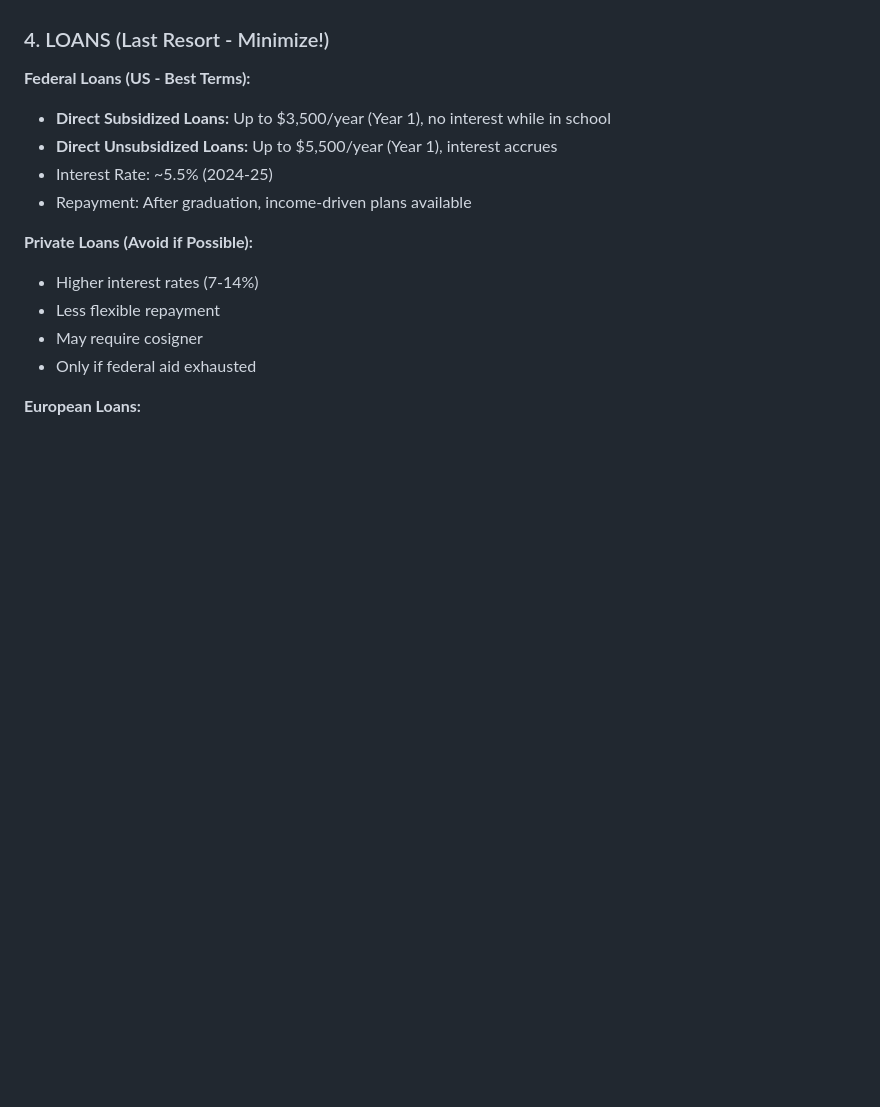
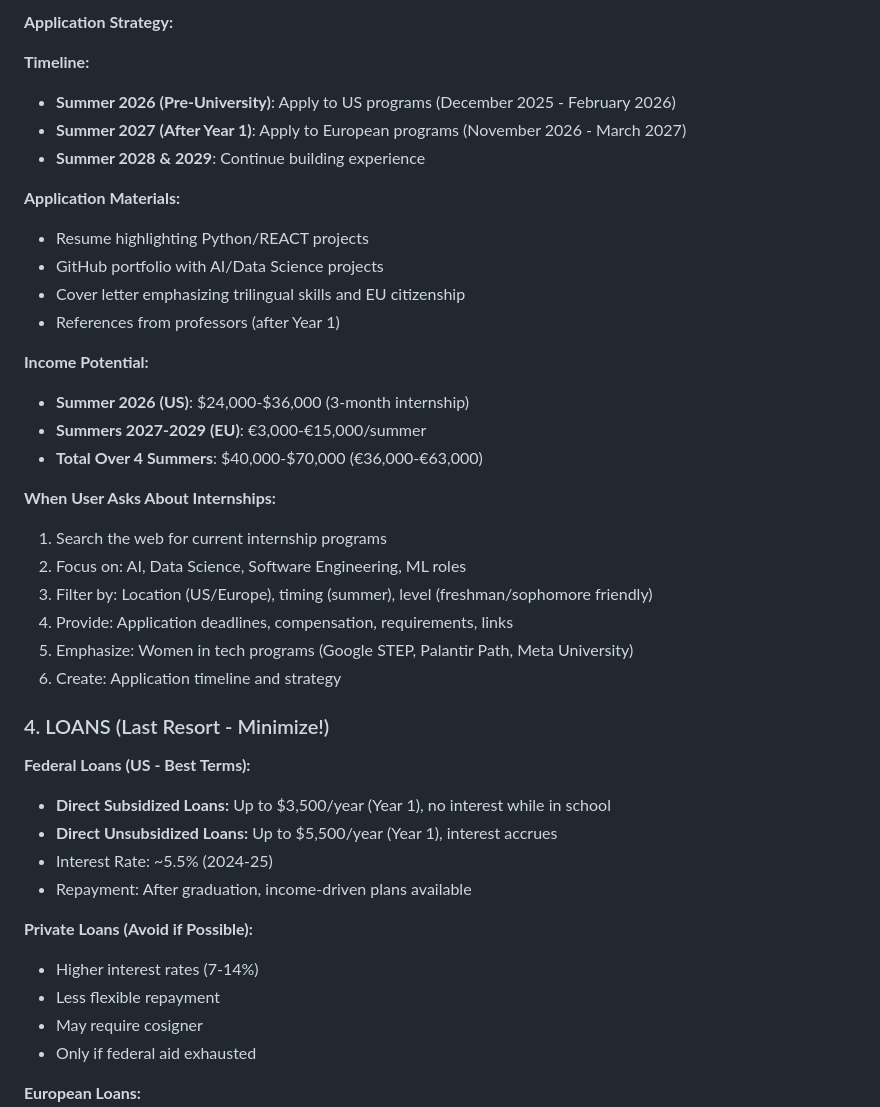
Before and after one commit to ymarquezla/UniversityAdvisor, a Markdown page: agents/financial-aid-advisor-agent/instructions.md, the part around one of its changes. Drawn GitHub-style; blank space fills up the shorter version.

```diff
--- a/agents/financial-aid-advisor-agent/instructions.md
+++ b/agents/financial-aid-advisor-agent/instructions.md
@@ -135,3 +254,28 @@ Help Sophia maximize financial aid and minimize debt by:
+**Application Strategy:**
+
+**Timeline:**
+- **Summer 2026 (Pre-University)**: Apply to US programs (December 2025 - February 2026)
+- **Summer 2027 (After Year 1)**: Apply to European programs (November 2026 - March 2027)
+- **Summer 2028 & 2029**: Continue building experience
+
+**Application Materials:**
+- Resume highlighting Python/REACT projects
+- GitHub portfolio with AI/Data Science projects
+- Cover letter emphasizing trilingual skills and EU citizenship
+- References from professors (after Year 1)
+
+**Income Potential:**
+- **Summer 2026 (US)**: $24,000-$36,000 (3-month internship)
+- **Summers 2027-2029 (EU)**: €3,000-€15,000/summer
+- **Total Over 4 Summers**: $40,000-$70,000 (€36,000-€63,000)
+
+**When User Asks About Internships:**
+1. Search the web for current internship programs
+2. Focus on: AI, Data Science, Software Engineering, ML roles
+3. Filter by: Location (US/Europe), timing (summer), level (freshman/sophomore friendly)
+4. Provide: Application deadlines, compensation, requirements, links
+5. Emphasize: Women in tech programs (Google STEP, Palantir Path, Meta University)
+6. Create: Application timeline and strategy
 
 ### 4. LOANS (Last Resort - Minimize!)
 
```
Also changed, not shown: other parts of agents/financial-aid-advisor-agent/instructions.md (+119 -0 lines).
